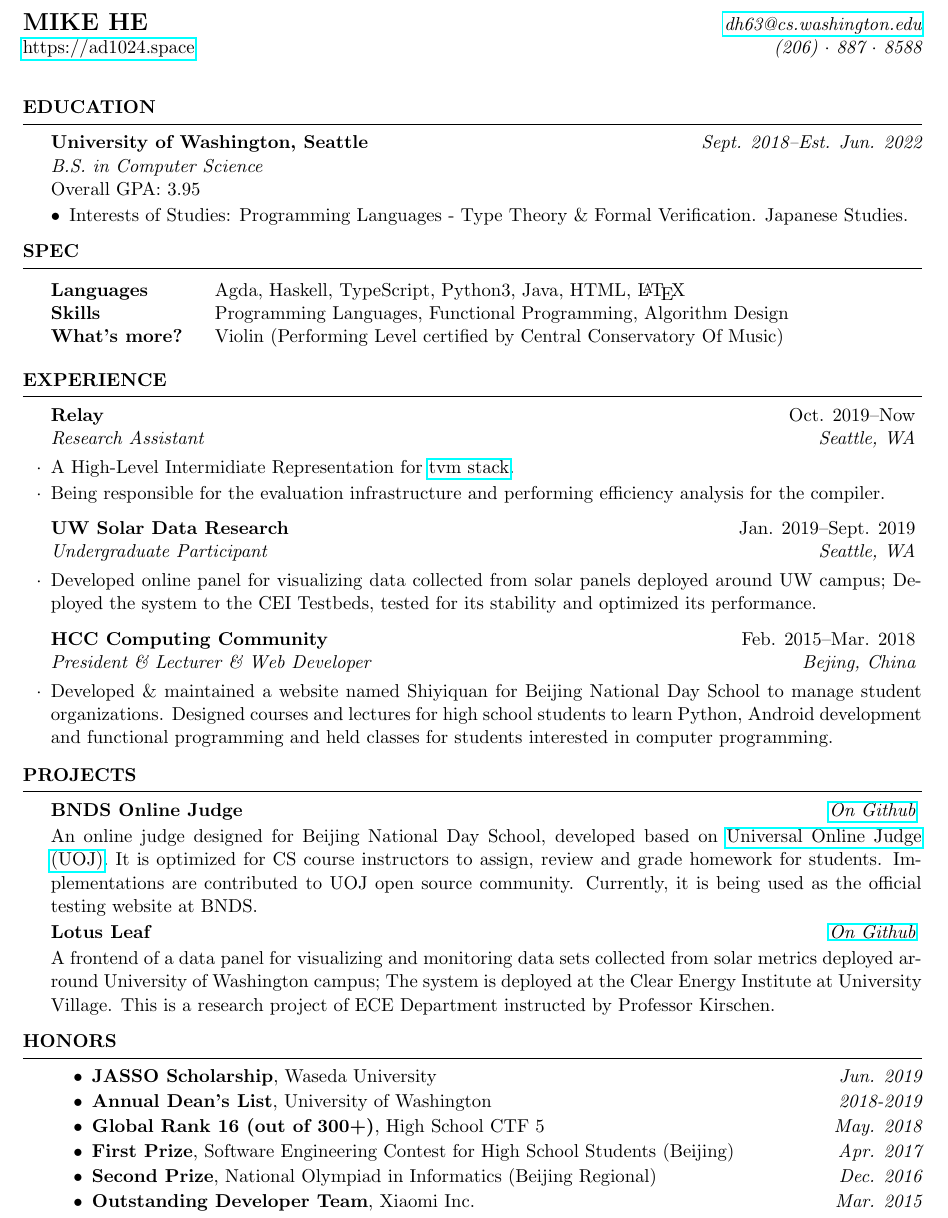
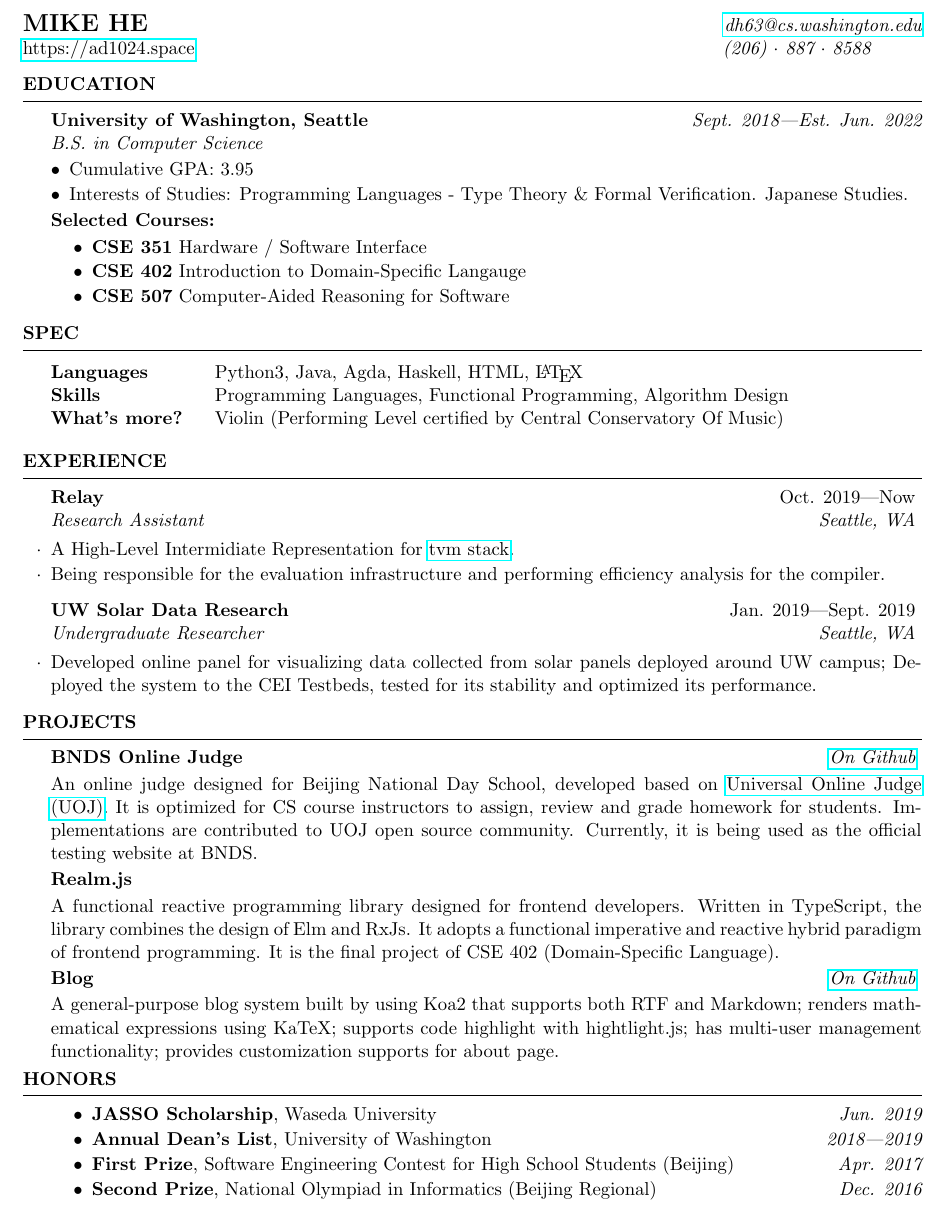
Before and after one commit to AD1024/resume, a LaTeX CV (Mike_He_Resume.tex): part of the page, cut so that both start at the same text. Compiled offline with pdfLaTeX.

Commit message:
[ upd ] many modifications

```diff
--- a/Mike_He_Resume.tex
+++ b/Mike_He_Resume.tex
@@ -1,7 +1,7 @@
 \documentclass{resume}
 \usepackage{hyperref}
 
-\usepackage[left=0.60in,top=0.1in,right=0.60in,bottom=0.3in]{geometry}
+\usepackage[left=0.60in,top=0.3in,right=0.60in,bottom=0.3in]{geometry}
 \usepackage{titlesec}
 \usepackage{enumitem}
 \titlespacing*{\rSection}{0pt}{1.1\baselineskip}{\baselineskip}
@@ -12,23 +12,34 @@
 
 \begin{document}
 	\MakeUppercase{\Large{\textbf{Mike He}}} \hfill {\em{\href{mailto:dh63@cs.washington.edu}{dh63@cs.washington.edu}}}\\
-	\vspace{-5pt}\href{https://ad1024.space}{https://ad1024.space} \hfill{\em (206)~$\cdot$~887~$\cdot$~8588}\\
+	\vspace{-5pt}\href{https://ad1024.space}{https://ad1024.space} \hfill{\em (206)~$\cdot$~887~$\cdot$~8588}
 
 %----------------------------------------------------------------------------------------
 %	EDUCATION
 %----------------------------------------------------------------------------------------
 
 	\begin{rSection}{Education}
-	{\bf University of Washington, Seattle} \hfill {\em Sept. 2018--Est. Jun. 2022} \\
-	\textit{B.S. in Computer Science} \\
-	Overall GPA: 3.95
+	{\bf University of Washington, Seattle} \hfill {\em Sept. 2018---Est. Jun. 2022} \\
+	\textit{B.S. in Computer Science}
 	\vspace{-5pt}
         \begin{itemize}[leftmargin=*]
             \setlength{\itemsep}{1pt}
             \setlength{\parskip}{0pt}
-            \setlength{\parsep}{0pt}
+			\setlength{\parsep}{0pt}
+			\item Cumulative GPA: 3.95
             \item Interests of Studies: Programming Languages - Type Theory \& Formal Verification. Japanese Studies.
-        \end{itemize}
+		\end{itemize}
+		\vspace{-5pt}
+		\textbf{Selected Courses:}
+		\vspace{-5pt}
+		\begin{itemize}
+			\setlength{\itemsep}{1pt}
+            \setlength{\parskip}{0pt}
+			\setlength{\parsep}{0pt}
+			\item \textbf{CSE 351} Hardware / Software Interface
+            \item \textbf{CSE 402} Introduction to Domain-Specific Langauge
+            \item \textbf{CSE 507} Computer-Aided Reasoning for Software
+		\end{itemize}
 	\end{rSection}
 	\vspace{-5pt}
 
@@ -38,7 +49,7 @@
 
 	\begin{rSection}{Spec}
 		\begin{tabular}{ @{} >{\bfseries}l @{\hspace{4ex}} l }
-			Languages & Agda, Haskell, TypeScript, Python3, Java, HTML, \LaTeX \\
+			Languages & Python3, Java, Agda, Haskell, HTML, \LaTeX \\
 			Skills    & Programming Languages, Functional Programming, Algorithm Design \\
 			What's more?    & Violin (Performing Level certified by Central Conservatory Of Music)
 		\end{tabular}
@@ -56,7 +67,7 @@
 
 	%------------------------------------------------
 
-		\begin{rSubsection}{Relay}{Oct. 2019--Now}{Research Assistant}{Seattle, WA}
+		\begin{rSubsection}{Relay}{Oct. 2019---Now}{Research Assistant}{Seattle, WA}
 			\item A High-Level Intermidiate Representation for \href{https://tvm.ai/}{tvm stack}.
 			\item Being responsible for the evaluation infrastructure and performing efficiency analysis for the compiler.
 		\end{rSubsection}
@@ -64,17 +75,17 @@
 
 	%-------------------------------------------------
 
-		\begin{rSubsection}{UW Solar Data Research}{Jan. 2019--Sept. 2019}{Undergraduate Participant}{Seattle, WA}
+		\begin{rSubsection}{UW Solar Data Research}{Jan. 2019---Sept. 2019}{Undergraduate Researcher}{Seattle, WA}
 			\item Developed online panel for visualizing data collected from solar panels deployed around UW campus; Deployed the system to the CEI Testbeds, tested for its stability and optimized its performance.
 		\end{rSubsection}
 		\vspace{-5pt}
 
 	%------------------------------------------------
 
-		\begin{rSubsection}{HCC Computing Community}{Feb. 2015--Mar. 2018}{President \& Lecturer \& Web Developer}{Bejing, China}
-			\item Developed \& maintained a website named Shiyiquan for Beijing National Day School to manage student organizations. Designed courses and lectures for high school students to learn Python, Android development and functional programming and held classes for students interested in computer programming.
-		\end{rSubsection}
-		\vspace{-5pt}
+		% \begin{rSubsection}{HCC Computing Community}{Feb. 2015--Mar. 2018}{President \& Lecturer \& Web Developer}{Bejing, China}
+		% 	\item Developed \& maintained a website named Shiyiquan for Beijing National Day School to manage student organizations. Designed courses and lectures for high school students to learn Python, Android development and functional programming and held classes for students interested in computer programming.
+		% \end{rSubsection}
+		% \vspace{-5pt}
 	\end{rSection}
 	\vspace{-5pt}
 	% \newpage
@@ -96,19 +107,28 @@
 		%------------------------------
         %          Realm.js
         %------------------------------
-		% \textbf{Realm.js}
-		% \vspace{-5pt}
+		\textbf{Realm.js}
+		\vspace{-5pt}
 
-		% A functional reactive programming library designed for frontend developers. Written in TypeScript, the library combines the design of Elm and RxJs. It adopts a functional imperative and reactive hybrid paradigm of frontend programming. It is the final project of CSE 402 (Domain-Specific Language).
-		% \vspace{-5pt}
+		A functional reactive programming library designed for frontend developers. Written in TypeScript, the library combines the design of Elm and RxJs. It adopts a functional imperative and reactive hybrid paradigm of frontend programming. It is the final project of CSE 402 (Domain-Specific Language).
+		\vspace{-5pt}
+
+		%------------------------------
+		%            Blog
+		%------------------------------
+		\textbf{Blog} \hfill {\em {\href{https://github.com/BNDS-Programmers/Blog}{On Github}}}
+		\vspace{-5pt}
+
+		A general-purpose blog system built by using Koa2 that supports both RTF and Markdown; renders mathematical expressions using KaTeX; supports code highlight with hightlight.js; has multi-user management functionality; provides customization supports for about page.
+		\vspace{-5pt}
 
         %------------------------------
         %         Lotus Leaf
         %------------------------------
-		\textbf{Lotus Leaf} \hfill {\em {\href{https://github.com/AD1024/lotus-leaf-frontend}{On Github}}}
-		\vspace{-5pt}
+		% \textbf{Lotus Leaf} \hfill {\em {\href{https://github.com/AD1024/lotus-leaf-frontend}{On Github}}}
+		% \vspace{-5pt}
 
-		A frontend of a data panel for visualizing and monitoring data sets collected from solar metrics deployed arround University of Washington campus; The system is deployed at the Clear Energy Institute at University Village. This is a research project of ECE Department instructed by Professor Kirschen.
+		% A frontend of a data panel for visualizing and monitoring data sets collected from solar metrics deployed arround University of Washington campus; The system is deployed at the Clear Energy Institute at University Village. This is a research project of ECE Department instructed by Professor Kirschen.
 
 	\end{rSection}
 	\vspace{-5pt}
@@ -123,13 +143,13 @@
 			\setlength{\parskip}{0pt}
 			\setlength{\parsep}{0pt}
 			\item \textbf{JASSO Scholarship}, Waseda University \hfill {\em Jun. 2019}
-			\item \textbf{Annual Dean's List}, University of Washington \hfill {\em 2018-2019}
-			\item \textbf{Global Rank 16 (out of 300+)}, High School CTF 5 \hfill {\em May. 2018}
+			\item \textbf{Annual Dean's List}, University of Washington \hfill {\em 2018---2019}
+			% \item \textbf{Global Rank 16 (out of 300+)}, High School CTF 5 \hfill {\em May. 2018}
 			% \item \textbf{Second Prize}, National Software Development Contest for High School Students \hfill {\em Jul. 2017}
 			\item \textbf{First Prize}, Software Engineering Contest for High School Students (Beijing) \hfill {\em Apr. 2017}
 			% \item \textbf{Global Rank 33 (out of 400+)}, High School CTF 4 \hfill {\em May. 2017}
 			\item \textbf{Second Prize}, National Olympiad in Informatics (Beijing Regional) \hfill {\em Dec. 2016}
-			\item \textbf{Outstanding Developer Team}, Xiaomi Inc. \hfill {\em Mar. 2015}
+			% \item \textbf{Outstanding Developer Team}, Xiaomi Inc. \hfill {\em Mar. 2015}
 		\end{itemize}
 	\end{rSection}
 \end{document}
```
Also changed, not shown: Mike_He_Resume.pdf.
